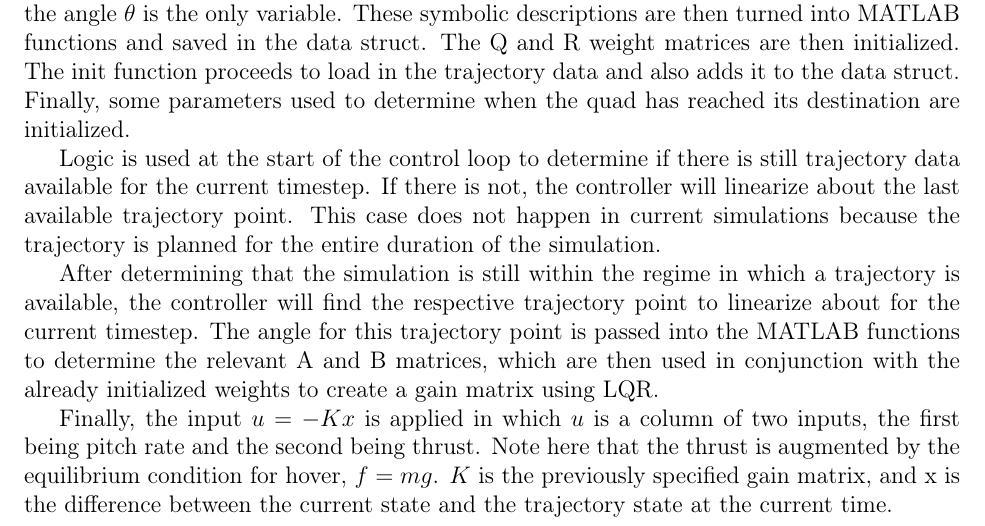
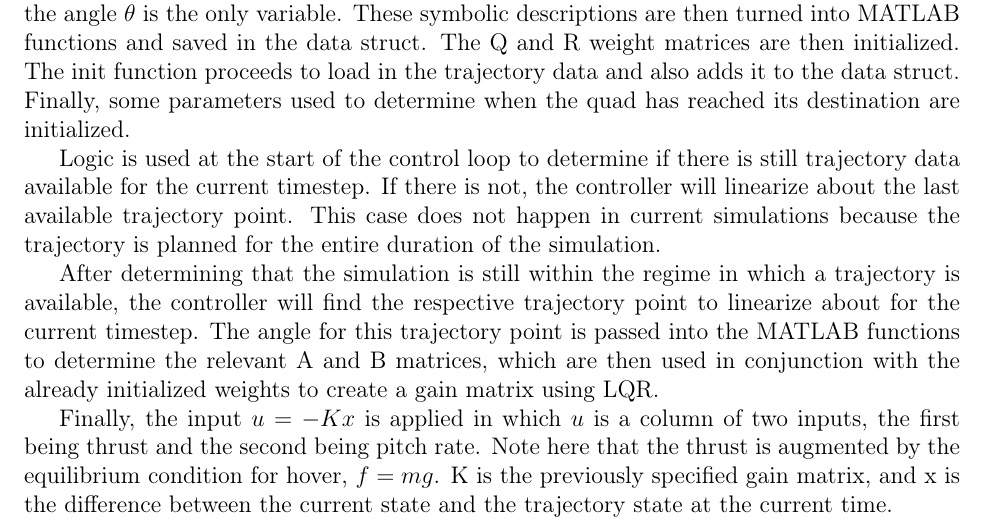
Before and after one commit to ergordon/DronesInWind, a LaTeX document (Papers/DroneInTheWind.tex): part of page 3 of 4, cut so that both start at the same text. Compiled offline with pdfLaTeX.

Commit message:
minor formatting changes

```diff
--- a/Papers/DroneInTheWind.tex
+++ b/Papers/DroneInTheWind.tex
@@ -124,7 +124,7 @@ Logic is used at the start of the control loop to determine if there is still tr
 
 After determining that the simulation is still within the regime in which a trajectory is available, the controller will find the respective trajectory point to linearize about for the current timestep.  The angle for this trajectory point is passed into the MATLAB functions to determine the relevant A and B matrices, which are then used in conjunction with the already initialized weights to create a gain matrix using LQR.
 
-Finally, the input $u = -Kx$ is applied in which $u$ is a column of two inputs, the first being pitch rate and the second being thrust.  Note here that the thrust is augmented by the equilibrium condition for hover, $f = mg$.  $K$ is the previously specified gain matrix, and x is the difference between the current state and the trajectory state at the current time.
+Finally, the input $u = -Kx$ is applied in which $u$ is a column of two inputs, the first being thrust and the second being pitch rate.  Note here that the thrust is augmented by the equilibrium condition for hover, $f = mg$.  K is the previously specified gain matrix, and x is the difference between the current state and the trajectory state at the current time.
 
 %%%%%%%%%%%%%%%%%%%%%%%%%%%%%%%%%%%%%%%%%%%%%%%%%%%%%%%%
 %                                                                               OptimTraj                                                                             %
```
